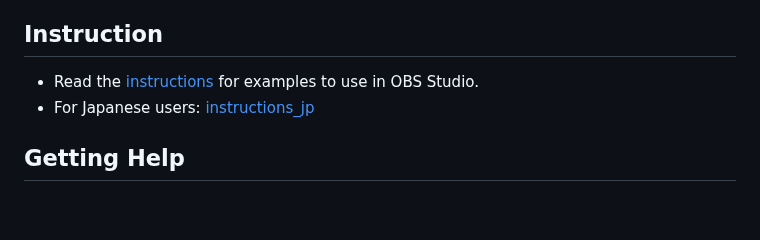
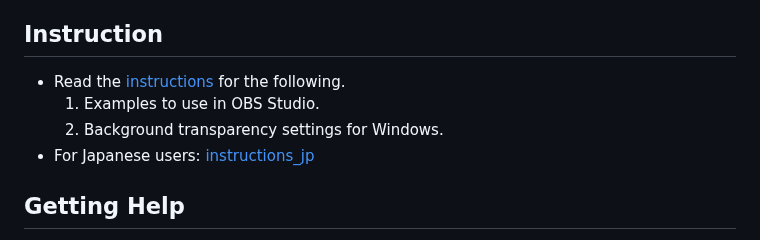
Before and after one commit to bonohub13/needle, a Markdown page: README.md, the part around the change. Drawn GitHub-style; blank space fills up the shorter version.

Commit message:
Added instructions for setting up Window transparency on Windows

```diff
--- a/README.md
+++ b/README.md
@@ -13,7 +13,9 @@ Go to [releases](https://github.com/bonohub13/needle/releases/latest) and downlo
 
 ## Instruction
 
-- Read the [instructions](./doc/INSTRUCTIONS.md) for examples to use in OBS Studio.
+- Read the [instructions](./doc/INSTRUCTIONS.md) for the following.
+    1. Examples to use in OBS Studio.
+    2. Background transparency settings for Windows.
 - For Japanese users: [instructions_jp](./doc/INSTRUCTIONS_JP.md)
 
 ## Getting Help
```
Also changed, not shown: doc/INSTRUCTIONS.md (+24 -7 lines), doc/INSTRUCTIONS_JP.md (+20 -3 lines), doc/resources/common/2-1-1_NvidiaControlPanel.png (added), doc/resources/en/2-1-2_Manage3dResources.png (added), doc/resources/en/2-1-3_RenderMethod.png (added), doc/resources/jp/2-1-2_Manage3dResources_JP.png (added), doc/resources/jp/2-1-3_RenderMethod_JP.png (added).
